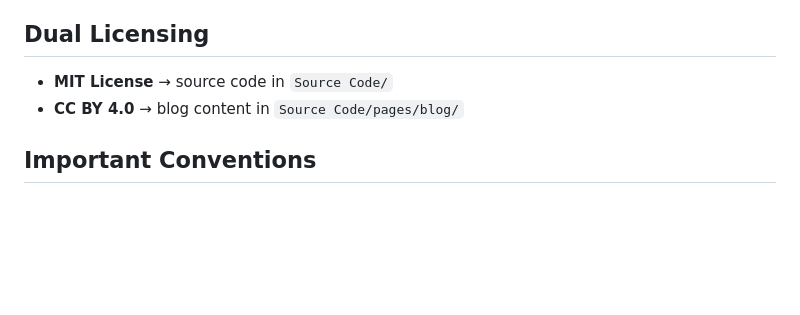
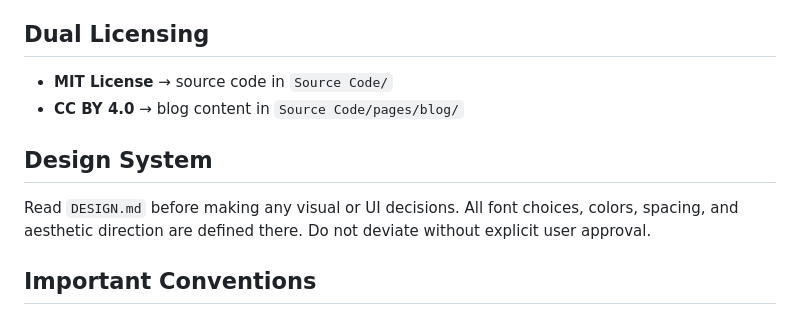
Before and after one commit to Archit-Konde/Archit-Konde.github.io, a Markdown page: CLAUDE.md, the part around the change. Rendered like a GitHub page; blank space fills up the shorter version.

```diff
--- a/CLAUDE.md
+++ b/CLAUDE.md
@@ -57,6 +57,10 @@ docs/
 - **MIT License** → source code in `Source Code/`
 - **CC BY 4.0** → blog content in `Source Code/pages/blog/`
 
+## Design System
+
+Read `DESIGN.md` before making any visual or UI decisions. All font choices, colors, spacing, and aesthetic direction are defined there. Do not deviate without explicit user approval.
+
 ## Important Conventions
 
 - After editing `main.css` or `app.js`, always regenerate the `.min` files by running `python3 minify_assets.py`.
```
Also changed, not shown: DESIGN.md (added, +100 -0 lines).
